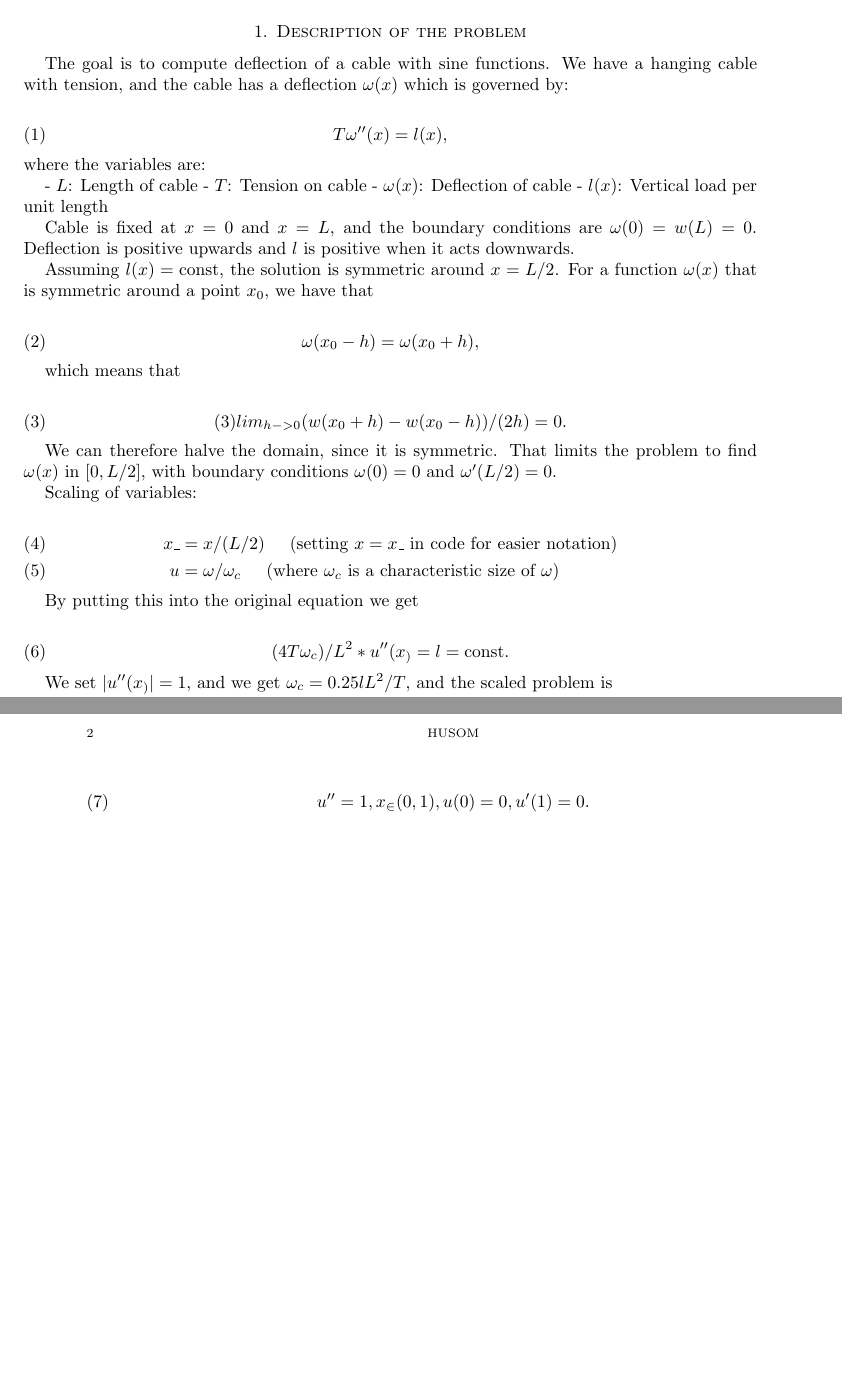
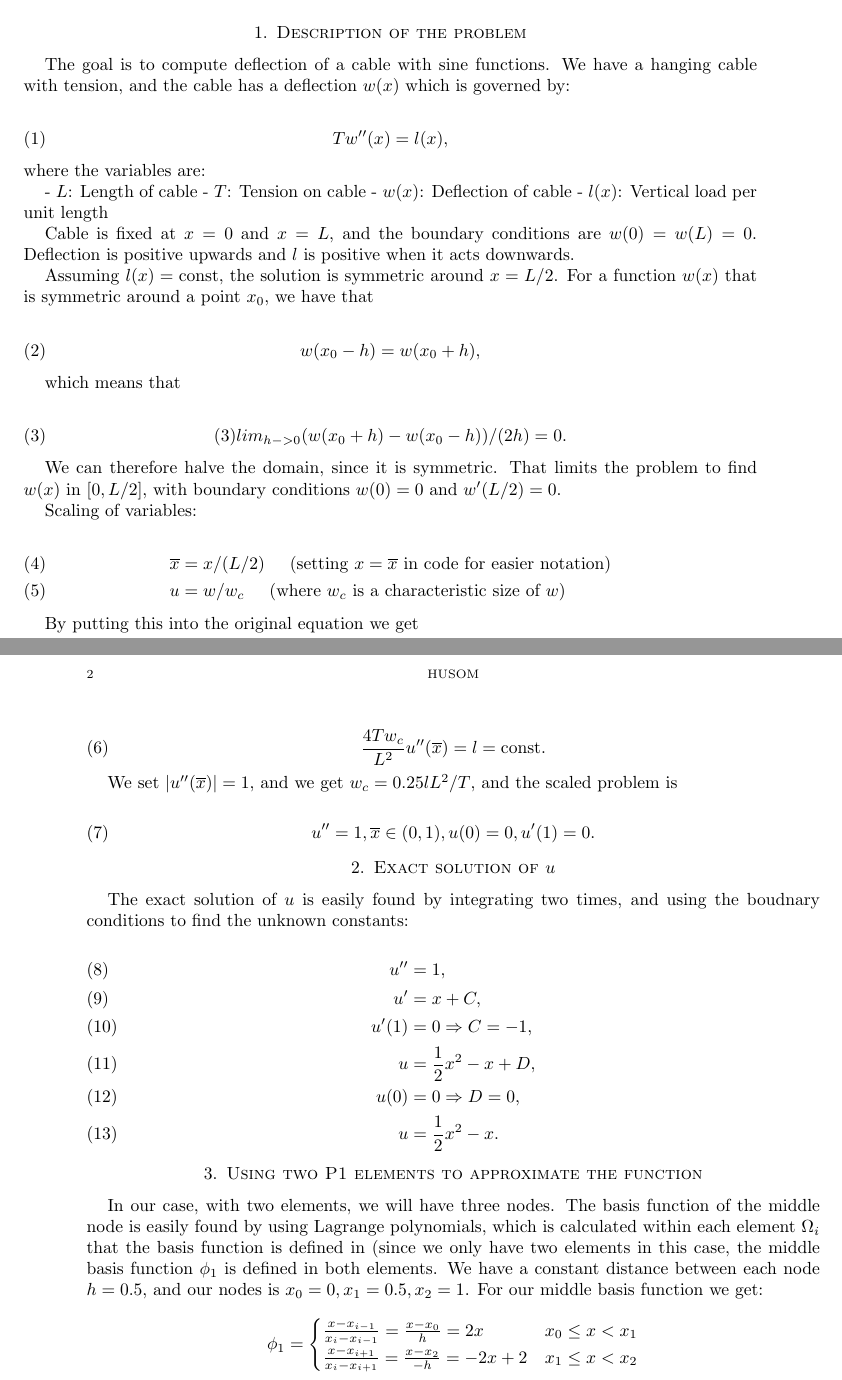
Before and after one commit to ejhusom/IN5270, a LaTeX problem sheet (mandatory-exercise-3/cable_2P1.tex): two parts of pages 1 and 2 of 2, joined at a grey line, cut so that both start at the same text, the shorter picture padded with empty space. Compiled offline with pdfLaTeX.

Commit message:
Report update

```diff
--- a/mandatory-exercise-3/report.tex
+++ b/mandatory-exercise-3/cable_2P1.tex
@@ -73,26 +73,26 @@ Mandatory eercise 3}
 
 
 The goal is to compute deflection of a cable with sine functions. We have a hanging cable
-with tension, and the cable has a deflection $\omega(x)$ which is governed by:
+with tension, and the cable has a deflection $w(x)$ which is governed by:
 
 \begin{equation}
-    T\omega''(x) = l(x),
+    Tw''(x) = l(x),
 \end{equation}
 where the variables are:
 
 - $L$: Length of cable
 - $T$: Tension on cable
-- $\omega(x)$: Deflection of cable
+- $w(x)$: Deflection of cable
 - $l(x)$: Vertical load per unit length
 
-Cable is fixed at $x = 0$ and $x = L$, and the boundary conditions are $\omega(0) = w(L) = 0$. Deflection
+Cable is fixed at $x = 0$ and $x = L$, and the boundary conditions are $w(0) = w(L) = 0$. Deflection
 is positive upwards and $l$ is positive when it acts downwards.
 
 Assuming $l(x) = \text{const}$, the solution is symmetric around $x = L/2$. For a
-function $\omega(x)$ that is symmetric around a point $x_0$, we have that
+function $w(x)$ that is symmetric around a point $x_0$, we have that
 
 \begin{equation}
-\omega(x_0 - h) = \omega(x_0 + h),
+w(x_0 - h) = w(x_0 + h),
 \end{equation}
 
 which means that
@@ -102,28 +102,63 @@ which means that
 \end{equation}
 
 We can therefore halve the domain, since it is symmetric. That limits the
-problem to find $\omega(x)$ in $[0, L/2]$, with boundary conditions $\omega(0) = 0$
-and $\omega'(L/2) = 0$.
+problem to find $w(x)$ in $[0, L/2]$, with boundary conditions $w(0) = 0$
+and $w'(L/2) = 0$.
 
 Scaling of variables:
 
 \begin{align}
-    x\_ &= x/(L/2)  \hspace{0.5cm}    \text{(setting $x = x\_$ in code for easier notation)}\\
-    u &= \omega/\omega_c \hspace{0.5cm} \text{(where $\omega_c$ is a characteristic size of $\omega$)}
+    \overline{x} &= x/(L/2)  \hspace{0.5cm}    \text{(setting $x =
+    \overline{x}$ in code for easier notation)}\\
+    u &= w/w_c \hspace{0.5cm} \text{(where $w_c$ is a characteristic size of $w$)}
 \end{align}
 
 By putting this into the original equation we get
 
 \begin{equation}
-    (4T \omega_c)/L^2 * u''(x_) = l = \text{const}.
+    \frac{4T w_c}{L^2} u''(\overline{x}) = l = \text{const}.
 \end{equation}
 
-We set $|u''(x_)|= 1$, and we get $\omega_c = 0.25lL^2/T$, and the scaled problem is
+    We set $|u''(\overline{x})|= 1$, and we get $w_c = 0.25lL^2/T$, and the scaled problem is
 
     \begin{equation}
-        u'' = 1, x_ \in (0,1), u(0) = 0, u'(1) = 0.
+        u'' = 1, \overline{x} \in (0,1), u(0) = 0, u'(1) = 0.
     \end{equation}
 
 
+\section{Exact solution of $u$}
+
+The exact solution of $u$ is easily found by integrating two times, and using
+the boudnary conditions to find the unknown constants:
+
+\begin{align}
+    u'' &= 1,\\
+    u' &= x + C,\\
+    u'(1) &= 0 \Rightarrow C = -1,\\
+    u &= \frac{1}{2}x^2 -x + D,\\
+    u(0) &= 0 \Rightarrow D = 0,\\
+    u &= \frac{1}{2}x^2 - x.
+\end{align}
+
+\section{Using two P1 elements to approximate the function}
+
+In our case, with two elements, we will have three nodes. The basis function of
+the middle node is easily found by using Lagrange polynomials, which is
+calculated within each element $\Omega_i$ that the basis function is defined in
+(since we only have two elements in this case, the middle basis function
+$\phi_1$ is defined in both elements. We have a constant distance between each
+node $h = 0.5$, and our nodes is $x_0 = 0, x_1 = 0.5, x_2 = 1$. For our middle
+basis function we get:
+
+\[
+    \phi_1 =
+    \begin{cases}
+        \frac{x - x_{i-1}}{x_i - x_{i-1}} = \frac{x - x_0}{h} = 2x & x_0 \leq x
+        < x_1 \\
+        \frac{x - x_{i+1}}{x_i - x_{i+1}} = \frac{x - x_2}{-h} = -2x + 2 & x_1
+        \leq x < x_2 \\
+    \end{cases}
+\]
+
 %\end{multicols}
 \end{document}
```
Also changed, not shown: mandatory-exercise-3/Makefile, mandatory-exercise-3/cable_2P1.pdf (added), mandatory-exercise-3/report.pdf (deleted), 1 other file.
